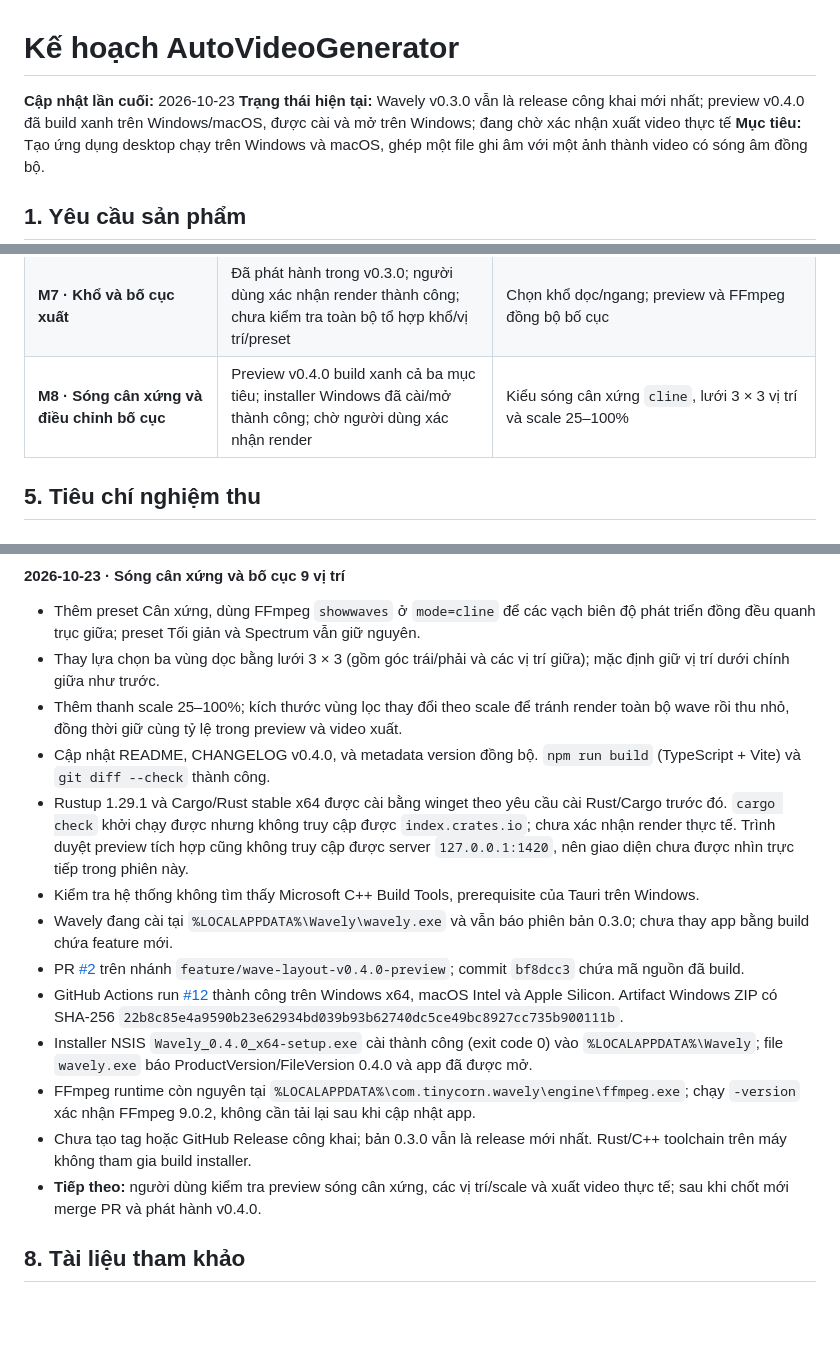
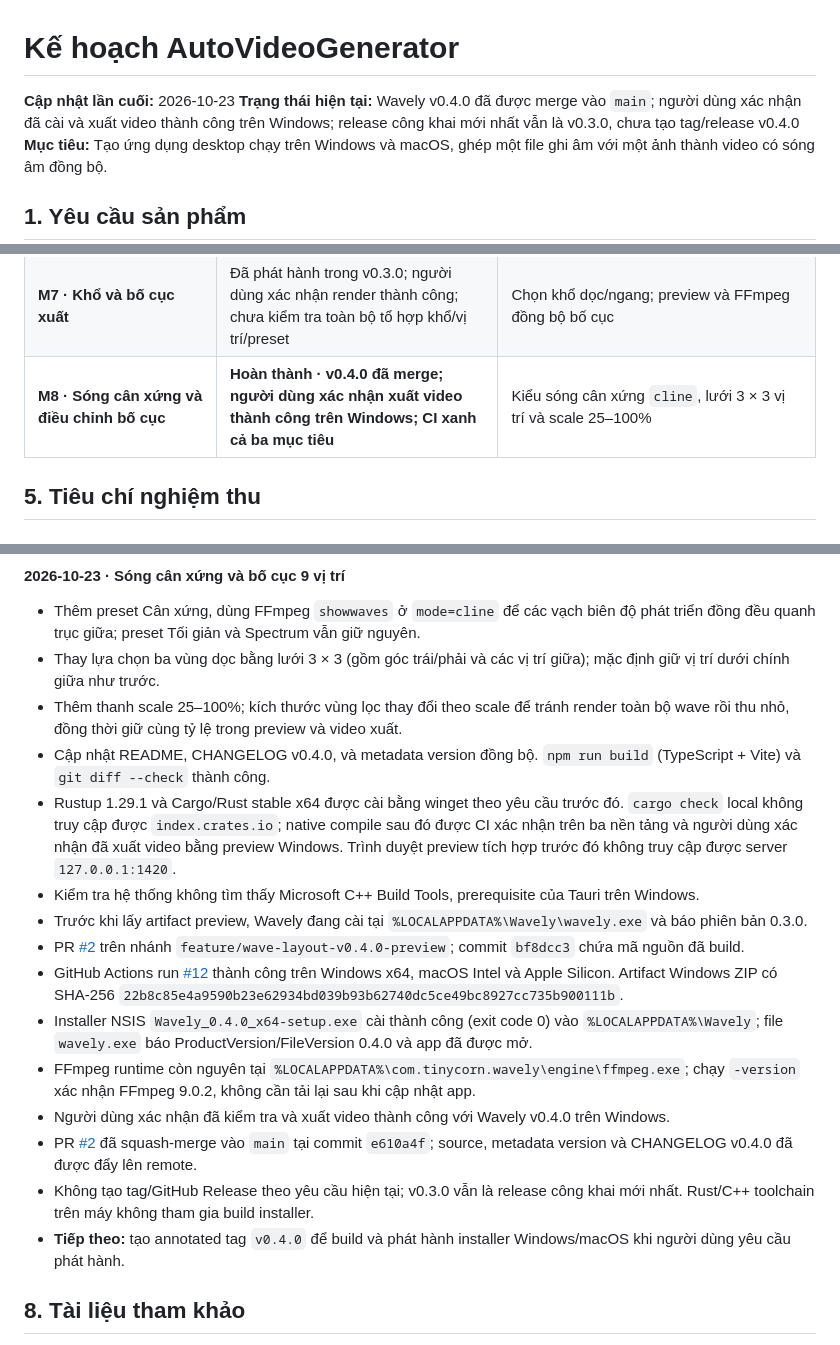
Before and after one commit to tinycorn-studio/auto_video_generate, a Markdown page: PLAN.md, 3 parts joined by grey strips. Drawn GitHub-style; blank space fills up the shorter version.

Commit message:
docs(plan): record v0.4.0 user validation and merge [skip ci]

```diff
--- a/PLAN.md
+++ b/PLAN.md
@@ -1,7 +1,7 @@
 # Kế hoạch AutoVideoGenerator
 
 **Cập nhật lần cuối:** 2026-10-23
-**Trạng thái hiện tại:** Wavely v0.3.0 vẫn là release công khai mới nhất; preview v0.4.0 đã build xanh trên Windows/macOS, được cài và mở trên Windows; đang chờ xác nhận xuất video thực tế
+**Trạng thái hiện tại:** Wavely v0.4.0 đã được merge vào `main`; người dùng xác nhận đã cài và xuất video thành công trên Windows; release công khai mới nhất vẫn là v0.3.0, chưa tạo tag/release v0.4.0
 **Mục tiêu:** Tạo ứng dụng desktop chạy trên Windows và macOS, ghép một file ghi âm với một ảnh thành video có sóng âm đồng bộ.
 
 ## 1. Yêu cầu sản phẩm
@@ -114,7 +114,7 @@ Các mốc được cập nhật tại đây cùng với thay đổi mã nguồn
 | **M5 · Windows/macOS** | Đang triển khai · CI build đạt trên ba mục tiêu; người dùng xác nhận render thành công; smoke test macOS còn chờ | Smoke test macOS Intel/Apple Silicon |
 | **M6 · Bản dùng thử** | **Hoàn thành · v0.1.0 và v0.3.0 đã phát hành** | Installer và changelog đã đính kèm; ghi nhận phản hồi sau khi chạy thực tế |
 | **M7 · Khổ và bố cục xuất** | Đã phát hành trong v0.3.0; người dùng xác nhận render thành công; chưa kiểm tra toàn bộ tổ hợp khổ/vị trí/preset | Chọn khổ dọc/ngang; preview và FFmpeg đồng bộ bố cục |
-| **M8 · Sóng cân xứng và điều chỉnh bố cục** | Preview v0.4.0 build xanh cả ba mục tiêu; installer Windows đã cài/mở thành công; chờ người dùng xác nhận render | Kiểu sóng cân xứng `cline`, lưới 3 × 3 vị trí và scale 25–100% |
+| **M8 · Sóng cân xứng và điều chỉnh bố cục** | **Hoàn thành · v0.4.0 đã merge; người dùng xác nhận xuất video thành công trên Windows; CI xanh cả ba mục tiêu** | Kiểu sóng cân xứng `cline`, lưới 3 × 3 vị trí và scale 25–100% |
 
 ## 5. Tiêu chí nghiệm thu
 
@@ -278,15 +278,17 @@ Khi có thay đổi, cập nhật cả bảng mốc ở trên và nhật ký sau
 - Thay lựa chọn ba vùng dọc bằng lưới 3 × 3 (gồm góc trái/phải và các vị trí giữa); mặc định giữ vị trí dưới chính giữa như trước.
 - Thêm thanh scale 25–100%; kích thước vùng lọc thay đổi theo scale để tránh render toàn bộ wave rồi thu nhỏ, đồng thời giữ cùng tỷ lệ trong preview và video xuất.
 - Cập nhật README, CHANGELOG v0.4.0, và metadata version đồng bộ. `npm run build` (TypeScript + Vite) và `git diff --check` thành công.
-- Rustup 1.29.1 và Cargo/Rust stable x64 được cài bằng winget theo yêu cầu cài Rust/Cargo trước đó. `cargo check` khởi chạy được nhưng không truy cập được `index.crates.io`; chưa xác nhận render thực tế. Trình duyệt preview tích hợp cũng không truy cập được server `127.0.0.1:1420`, nên giao diện chưa được nhìn trực tiếp trong phiên này.
+- Rustup 1.29.1 và Cargo/Rust stable x64 được cài bằng winget theo yêu cầu trước đó. `cargo check` local không truy cập được `index.crates.io`; native compile sau đó được CI xác nhận trên ba nền tảng và người dùng xác nhận đã xuất video bằng preview Windows. Trình duyệt preview tích hợp trước đó không truy cập được server `127.0.0.1:1420`.
 - Kiểm tra hệ thống không tìm thấy Microsoft C++ Build Tools, prerequisite của Tauri trên Windows.
-- Wavely đang cài tại `%LOCALAPPDATA%\Wavely\wavely.exe` và vẫn báo phiên bản 0.3.0; chưa thay app bằng build chứa feature mới.
+- Trước khi lấy artifact preview, Wavely đang cài tại `%LOCALAPPDATA%\Wavely\wavely.exe` và báo phiên bản 0.3.0.
 - PR [#2](https://github.com/tinycorn-studio/auto_video_generate/pull/2) trên nhánh `feature/wave-layout-v0.4.0-preview`; commit `bf8dcc3` chứa mã nguồn đã build.
 - GitHub Actions run [#12](https://github.com/tinycorn-studio/auto_video_generate/actions/runs/39920781588) thành công trên Windows x64, macOS Intel và Apple Silicon. Artifact Windows ZIP có SHA-256 `22b8c85e4a9590b23e62934bd039b93b62740dc5ce49bc8927cc735b900111b`.
 - Installer NSIS `Wavely_0.4.0_x64-setup.exe` cài thành công (exit code 0) vào `%LOCALAPPDATA%\Wavely`; file `wavely.exe` báo ProductVersion/FileVersion 0.4.0 và app đã được mở.
 - FFmpeg runtime còn nguyên tại `%LOCALAPPDATA%\com.tinycorn.wavely\engine\ffmpeg.exe`; chạy `-version` xác nhận FFmpeg 9.0.2, không cần tải lại sau khi cập nhật app.
-- Chưa tạo tag hoặc GitHub Release công khai; bản 0.3.0 vẫn là release mới nhất. Rust/C++ toolchain trên máy không tham gia build installer.
-- **Tiếp theo:** người dùng kiểm tra preview sóng cân xứng, các vị trí/scale và xuất video thực tế; sau khi chốt mới merge PR và phát hành v0.4.0.
+- Người dùng xác nhận đã kiểm tra và xuất video thành công với Wavely v0.4.0 trên Windows.
+- PR [#2](https://github.com/tinycorn-studio/auto_video_generate/pull/2) đã squash-merge vào `main` tại commit `e610a4f`; source, metadata version và CHANGELOG v0.4.0 đã được đẩy lên remote.
+- Không tạo tag/GitHub Release theo yêu cầu hiện tại; v0.3.0 vẫn là release công khai mới nhất. Rust/C++ toolchain trên máy không tham gia build installer.
+- **Tiếp theo:** tạo annotated tag `v0.4.0` để build và phát hành installer Windows/macOS khi người dùng yêu cầu phát hành.
 
 ## 8. Tài liệu tham khảo
 
```
